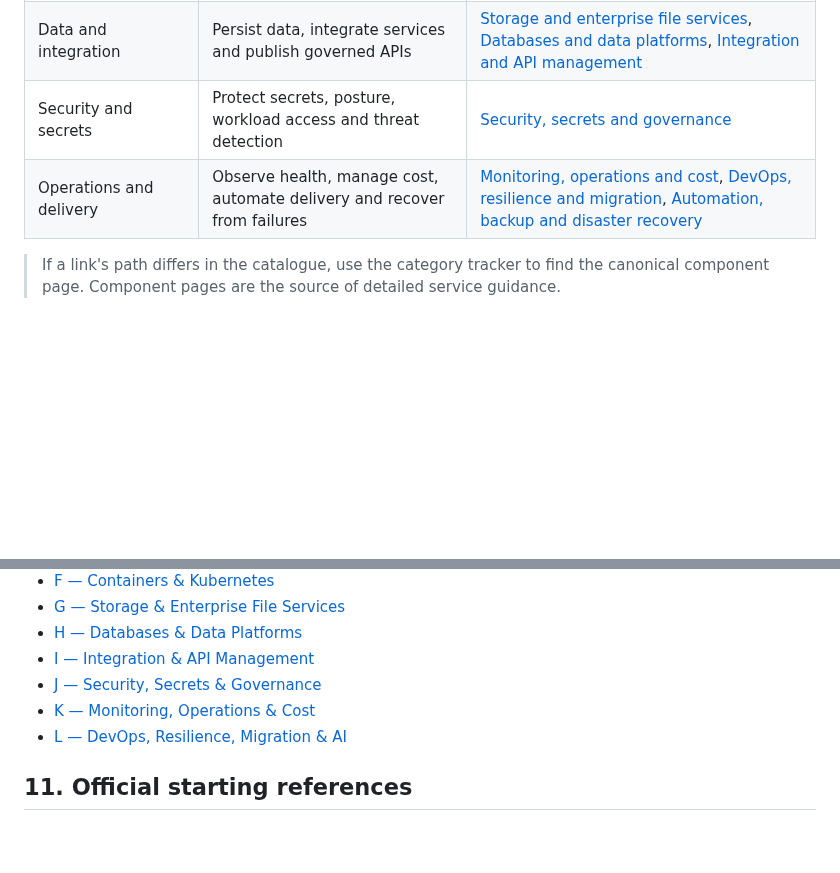
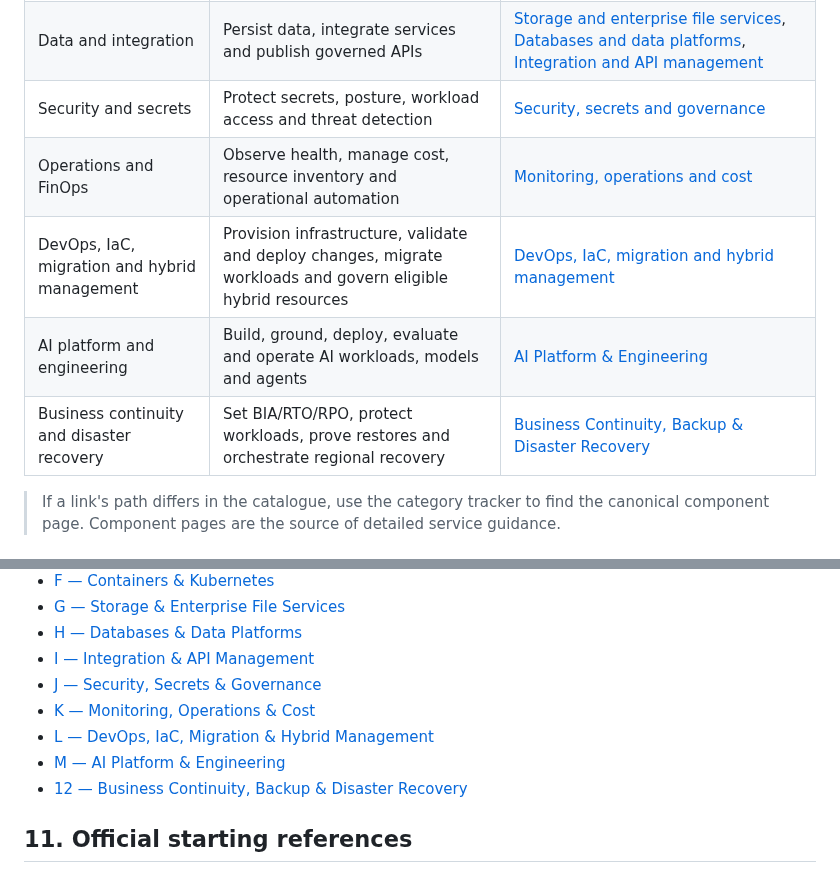
Before and after one commit to tripathies/azure-master-vault, a Markdown page: AZURE-ENTERPRISE-REFERENCE-ARCHITECTURE.md, 2 parts joined by grey strips. GitHub-like rendering; blank space fills up the shorter version.

Commit message:
Separate DevOps, AI platform and business recovery layers in reference architecture

```diff
--- a/AZURE-ENTERPRISE-REFERENCE-ARCHITECTURE.md
+++ b/AZURE-ENTERPRISE-REFERENCE-ARCHITECTURE.md
@@ -23,7 +23,10 @@ This design describes a representative enterprise platform for hosting internet-
 | Application and compute | Host application services using a runtime appropriate to the workload | [Compute and application hosting](E-compute-application-hosting/README.md), [Containers and Kubernetes](F-containers-kubernetes/README.md) |
 | Data and integration | Persist data, integrate services and publish governed APIs | [Storage and enterprise file services](G-storage-enterprise-file-services/README.md), [Databases and data platforms](H-databases-data-platforms/README.md), [Integration and API management](I-integration-api-management/README.md) |
 | Security and secrets | Protect secrets, posture, workload access and threat detection | [Security, secrets and governance](J-security-secrets-governance/README.md) |
-| Operations and delivery | Observe health, manage cost, automate delivery and recover from failures | [Monitoring, operations and cost](K-monitoring-operations-cost/README.md), [DevOps, resilience and migration](L-devops-resilience-migration-ai/README.md), [Automation, backup and disaster recovery](12-automation-backup-disaster-recovery/README.md) |
+| Operations and FinOps | Observe health, manage cost, resource inventory and operational automation | [Monitoring, operations and cost](K-monitoring-operations-cost/README.md) |
+| DevOps, IaC, migration and hybrid management | Provision infrastructure, validate and deploy changes, migrate workloads and govern eligible hybrid resources | [DevOps, IaC, migration and hybrid management](L-devops-resilience-migration-ai/README.md) |
+| AI platform and engineering | Build, ground, deploy, evaluate and operate AI workloads, models and agents | [AI Platform & Engineering](M-ai-platform-engineering/README.md) |
+| Business continuity and disaster recovery | Set BIA/RTO/RPO, protect workloads, prove restores and orchestrate regional recovery | [Business Continuity, Backup & Disaster Recovery](12-automation-backup-disaster-recovery/README.md) |
 
 > If a link's path differs in the catalogue, use the category tracker to find the canonical component page. Component pages are the source of detailed service guidance.
 
@@ -120,7 +123,9 @@ For AI services and engineering practices, see [M — AI Platform & Engineering]
 - [I — Integration & API Management](I-integration-api-management/README.md)
 - [J — Security, Secrets & Governance](J-security-secrets-governance/README.md)
 - [K — Monitoring, Operations & Cost](K-monitoring-operations-cost/README.md)
-- [L — DevOps, Resilience, Migration & AI](L-devops-resilience-migration-ai/README.md)
+- [L — DevOps, IaC, Migration & Hybrid Management](L-devops-resilience-migration-ai/README.md)
+- [M — AI Platform & Engineering](M-ai-platform-engineering/README.md)
+- [12 — Business Continuity, Backup & Disaster Recovery](12-automation-backup-disaster-recovery/README.md)
 
 ## 11. Official starting references
 
```
